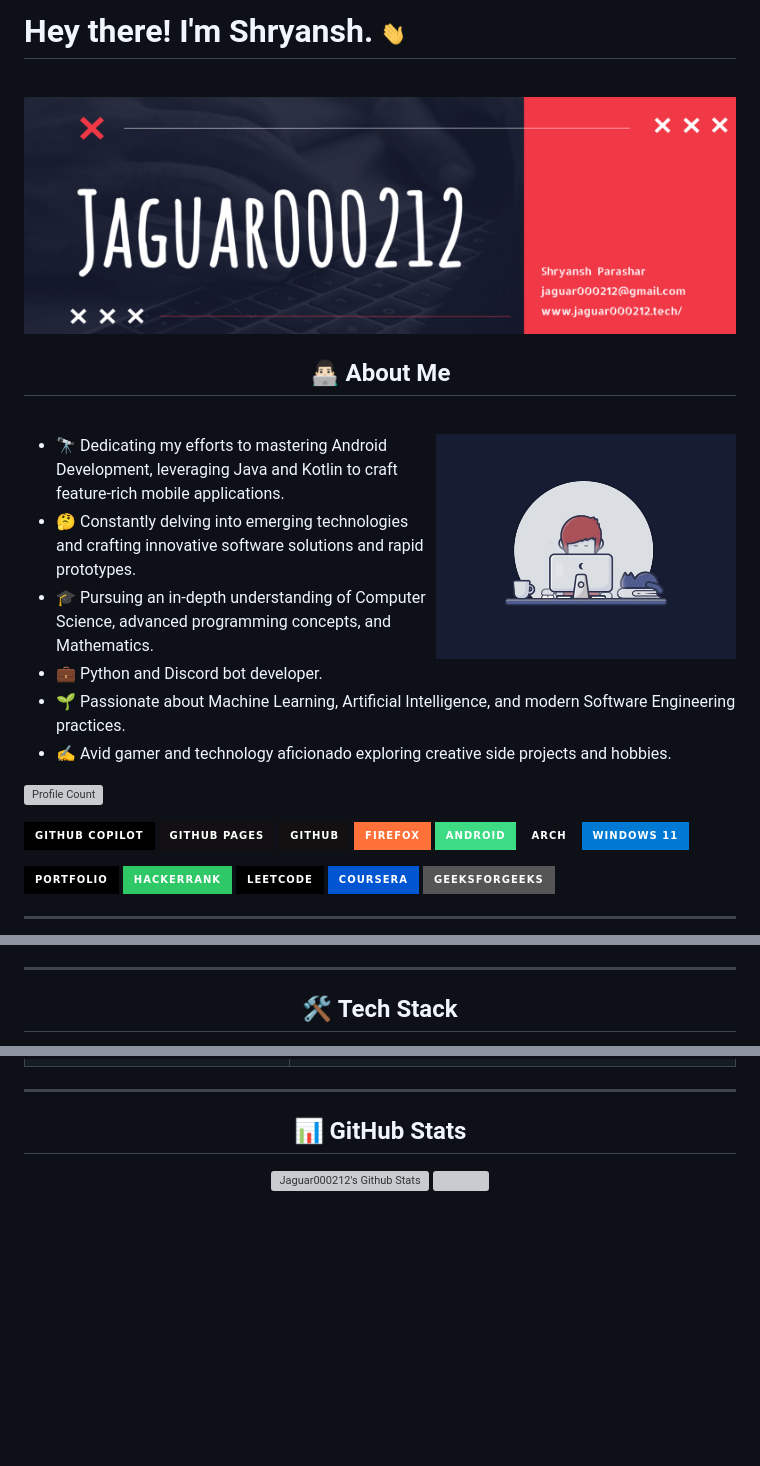
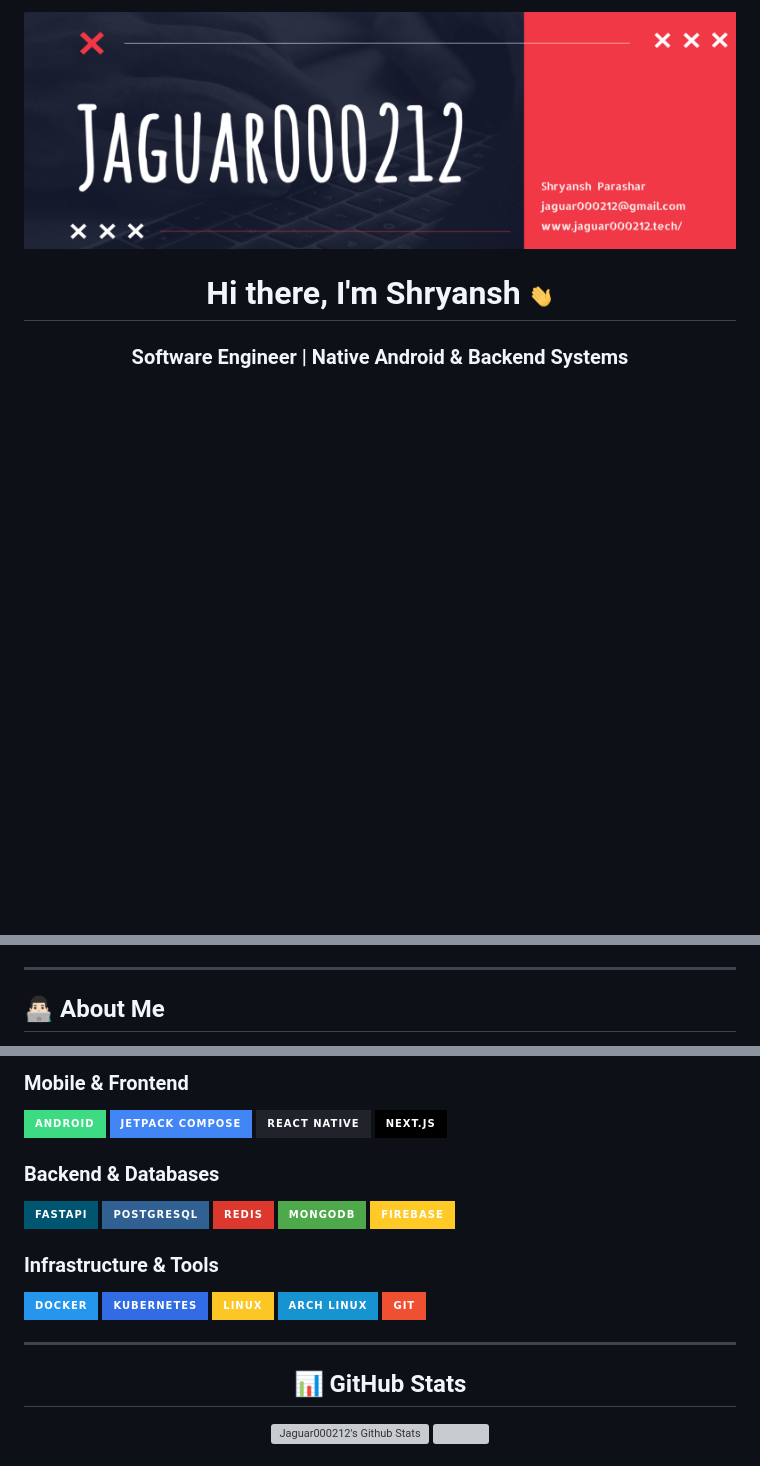
Before and after one commit to Jaguar000212/jaguar000212, a Markdown page: README.md, 3 parts joined by grey strips. GitHub-like rendering; badges without logos; blank space fills up the shorter version; grey boxes are pictures that could not be loaded.

Commit message:
Revise README for improved clarity and content
Updated the README to enhance personal introduction and tech stack details.

```diff
--- a/README.md
+++ b/README.md
@@ -1,40 +1,8 @@
 <!-- Header -->
-
-# Hey there! I'm Shryansh. <img src="https://github.com/Jaguar000212/Jaguar000212/blob/main/images/others/hi.gif?raw=true" width="25">
-
-<br>
-<img src="https://github.com/Jaguar000212/Jaguar000212/blob/main/images/others/Jaguar000212.png?raw=true" alt="Banner">
-
-<h2 align="center"> 👨🏻‍💻 About Me </h2>
-<br>
-<img align="right" alt="HI" src="https://github.com/Jaguar000212/Jaguar000212/blob/main/images/others/dev_all_night.gif?raw=true" width="300"/>
-
-- 🔭 Dedicating my efforts to mastering Android Development, leveraging Java and Kotlin to craft feature-rich mobile
-  applications.
-- 🤔 Constantly delving into emerging technologies and crafting innovative software solutions and rapid prototypes.
-- 🎓 Pursuing an in-depth understanding of Computer Science, advanced programming concepts, and Mathematics.
-- 💼 Python and Discord bot developer.
-- 🌱 Passionate about Machine Learning, Artificial Intelligence, and modern Software Engineering practices.
-- ✍️ Avid gamer and technology aficionado exploring creative side projects and hobbies.
-
-<!--Profile Badges-->
-
-![Profile Count](https://komarev.com/ghpvc/?username=Jaguar000212&label=Profile%20views&color=2234AE&style=for-the-badge&logo=star)
-
-![Copilot](https://img.shields.io/badge/GitHub%20Copilot-000000.svg?style=for-the-badge&logo=GitHub-Copilot&logoColor=white)
-![Github Pages](https://img.shields.io/badge/github%20pages-121013?style=for-the-badge&logo=github&logoColor=white)
-![GitHub](https://img.shields.io/badge/github-%23121011.svg?style=for-the-badge&logo=github&logoColor=white)
-![Firefox](https://img.shields.io/badge/Firefox-FF7139?style=for-the-badge&logo=Firefox-Browser&logoColor=white)
-![Android](https://img.shields.io/badge/Android-3DDC84?style=for-the-badge&logo=android&logoColor=white)
-![Arch](https://img.shields.io/badge/Arch-linux?style=for-the-badge&logo=arch-linux&logoColor=white)
-![Windows 11](https://img.shields.io/badge/Windows%2011-%230079d5.svg?style=for-the-badge&logo=Windows%2011&logoColor=white)
-
-[![Portfolio](https://img.shields.io/badge/Portfolio-%23000000.svg?style=for-the-badge&logo=firefox&logoColor=#FF7139)](https://jaguar000212.me/)
-[![Hackerrank](https://img.shields.io/badge/-Hackerrank-2EC866?style=for-the-badge&logo=HackerRank&logoColor=white)](https://www.hackerrank.com/profile/jaguar000212)
-[![LeetCode](https://img.shields.io/badge/LeetCode-000000?style=for-the-badge&logo=LeetCode&logoColor=#d16c06)](https://leetcode.com/u/Jaguar000212/)
-[![Coursera](https://img.shields.io/badge/Coursera-%230056D2.svg?style=for-the-badge&logo=Coursera&logoColor=white)](https://www.coursera.org/user/c64c45a3a1eca2e21e348e187e916110)
-![GeeksForGeeks](https://img.shields.io/badge/GeeksforGeeks-gray?style=for-the-badge&logo=geeksforgeeks&logoColor=35914c)
-
----
+<div align="center">
+  <img src="https://github.com/Jaguar000212/Jaguar000212/blob/main/images/others/Jaguar000212.png?raw=true" alt="Banner">
+  <h1>Hi there, I'm Shryansh <img src="https://github.com/Jaguar000212/Jaguar000212/blob/main/images/others/hi.gif?raw=true" width="25"></h1>
+  <h3>Software Engineer | Native Android & Backend Systems</h3>
+</div>
 
 <p align="center">
@@ -47,5 +25,5 @@
 
 ---
 
-<h2 align="center"> 🛠 Tech Stack </h2>
+## 👨🏻‍💻 About Me
 
@@ -98,3 +48,22 @@
+### Mobile & Frontend
+![Android](https://img.shields.io/badge/Android-3DDC84?style=for-the-badge&logo=android&logoColor=white)
+![Jetpack Compose](https://img.shields.io/badge/Jetpack_Compose-4285F4?style=for-the-badge&logo=android&logoColor=white)
+![React Native](https://img.shields.io/badge/React_Native-20232A?style=for-the-badge&logo=react&logoColor=61DAFB)
+![Next.js](https://img.shields.io/badge/Next.js-000000?style=for-the-badge&logo=next.js&logoColor=white)
+
+### Backend & Databases
+![FastAPI](https://img.shields.io/badge/FastAPI-005571?style=for-the-badge&logo=fastapi)
+![PostgreSQL](https://img.shields.io/badge/PostgreSQL-316192?style=for-the-badge&logo=postgresql&logoColor=white)
+![Redis](https://img.shields.io/badge/Redis-DC382D?style=for-the-badge&logo=redis&logoColor=white)
+![MongoDB](https://img.shields.io/badge/MongoDB-4EA94B?style=for-the-badge&logo=mongodb&logoColor=white)
+![Firebase](https://img.shields.io/badge/Firebase-FFCA28?style=for-the-badge&logo=firebase&logoColor=white)
+
+### Infrastructure & Tools
+![Docker](https://img.shields.io/badge/Docker-2496ED?style=for-the-badge&logo=docker&logoColor=white)
+![Kubernetes](https://img.shields.io/badge/Kubernetes-326CE5?style=for-the-badge&logo=kubernetes&logoColor=white)
+![Linux](https://img.shields.io/badge/Linux-FCC624?style=for-the-badge&logo=linux&logoColor=black)
+![Arch Linux](https://img.shields.io/badge/Arch_Linux-1793D1?style=for-the-badge&logo=arch-linux&logoColor=white)
+![Git](https://img.shields.io/badge/Git-F05032?style=for-the-badge&logo=git&logoColor=white)
 
 ---
 
```
Also changed, not shown: other parts of README.md (+34 -59 lines).
